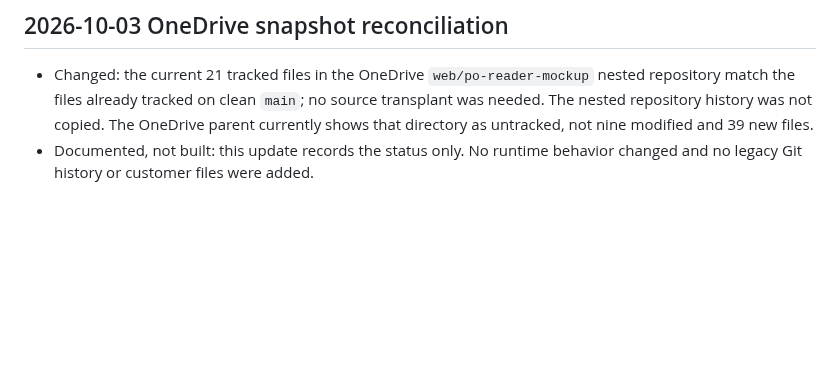
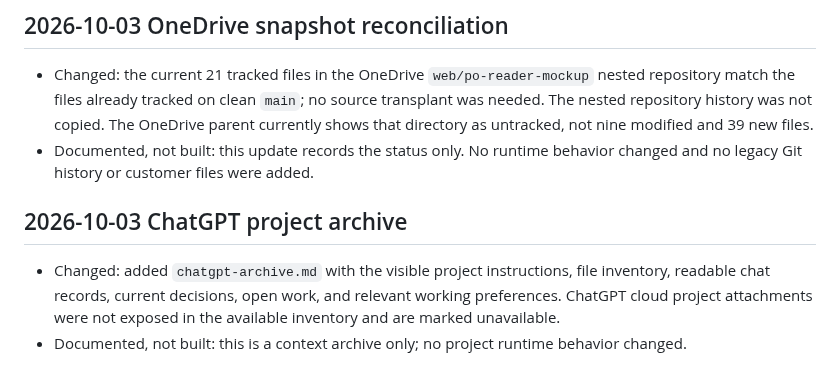
Before and after one commit to CarlitosRed/advance-po-reader, a Markdown page: docs/agent-handoff.md, the part around the change. Drawn GitHub-style; blank space fills up the shorter version.

Commit message:
docs: note ChatGPT project archive

```diff
--- a/docs/agent-handoff.md
+++ b/docs/agent-handoff.md
@@ -48,3 +48,8 @@ The attached handoff contains a paste-ready prompt that calls itself authoritati
 
 - Changed: the current 21 tracked files in the OneDrive `web/po-reader-mockup` nested repository match the files already tracked on clean `main`; no source transplant was needed. The nested repository history was not copied. The OneDrive parent currently shows that directory as untracked, not nine modified and 39 new files.
 - Documented, not built: this update records the status only. No runtime behavior changed and no legacy Git history or customer files were added.
+
+## 2026-10-03 ChatGPT project archive
+
+- Changed: added `chatgpt-archive.md` with the visible project instructions, file inventory, readable chat records, current decisions, open work, and relevant working preferences. ChatGPT cloud project attachments were not exposed in the available inventory and are marked unavailable.
+- Documented, not built: this is a context archive only; no project runtime behavior changed.
```
